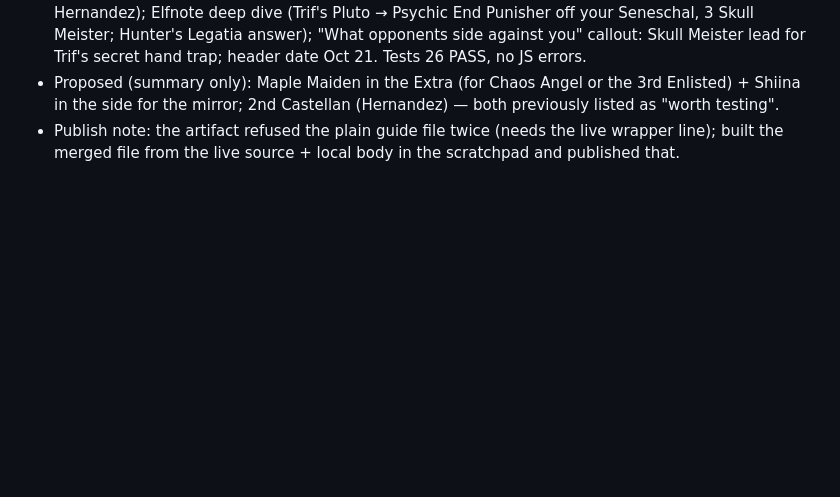
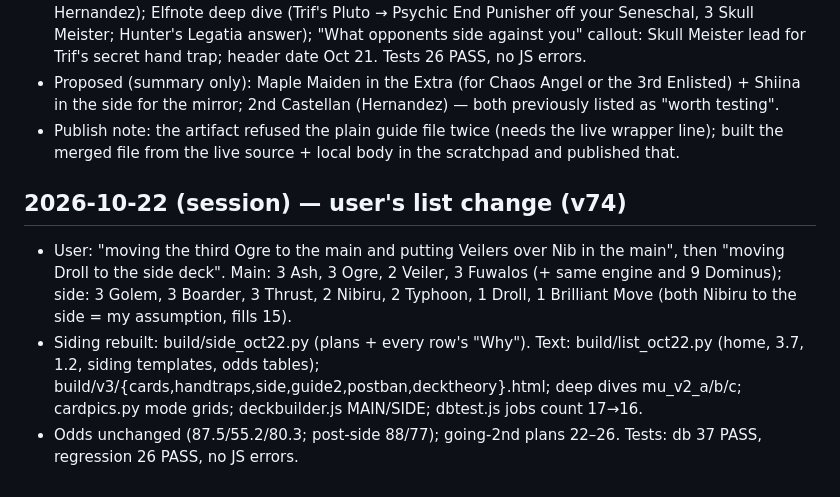
Before and after one commit to nickllages/angelechy-guide, a Markdown page: brain/log.md, the part around the change. GitHub-like rendering; blank space fills up the shorter version.

Commit message:
Update brain (2026-10-22)

```diff
--- a/brain/log.md
+++ b/brain/log.md
@@ -121,3 +121,8 @@
 - Merged: Meta table YCS Houston row (links to the 3 top-cut lists); mirror deep dive "What they do to you" (Maple Maiden + Shiina, Crystron Phoenix, Cosmic Cyclone) + 2 replay entries (Hunter, Hernandez); Elfnote deep dive (Trif's Pluto → Psychic End Punisher off your Seneschal, 3 Skull Meister; Hunter's Legatia answer); "What opponents side against you" callout: Skull Meister lead for Trif's secret hand trap; header date Oct 21. Tests 26 PASS, no JS errors.
 - Proposed (summary only): Maple Maiden in the Extra (for Chaos Angel or the 3rd Enlisted) + Shiina in the side for the mirror; 2nd Castellan (Hernandez) — both previously listed as "worth testing".
 - Publish note: the artifact refused the plain guide file twice (needs the live wrapper line); built the merged file from the live source + local body in the scratchpad and published that.
+
+## 2026-10-22 (session) — user's list change (v74)
+- User: "moving the third Ogre to the main and putting Veilers over Nib in the main", then "moving Droll to the side deck". Main: 3 Ash, 3 Ogre, 2 Veiler, 3 Fuwalos (+ same engine and 9 Dominus); side: 3 Golem, 3 Boarder, 3 Thrust, 2 Nibiru, 2 Typhoon, 1 Droll, 1 Brilliant Move (both Nibiru to the side = my assumption, fills 15).
+- Siding rebuilt: build/side_oct22.py (plans + every row's "Why"). Text: build/list_oct22.py (home, 3.7, 1.2, siding templates, odds tables); build/v3/{cards,handtraps,side,guide2,postban,decktheory}.html; deep dives mu_v2_a/b/c; cardpics.py mode grids; deckbuilder.js MAIN/SIDE; dbtest.js jobs count 17→16.
+- Odds unchanged (87.5/55.2/80.3; post-side 88/77); going-2nd plans 22–26. Tests: db 37 PASS, regression 26 PASS, no JS errors.
```
Also changed, not shown: brain/decisions.md (+29 -27 lines).
